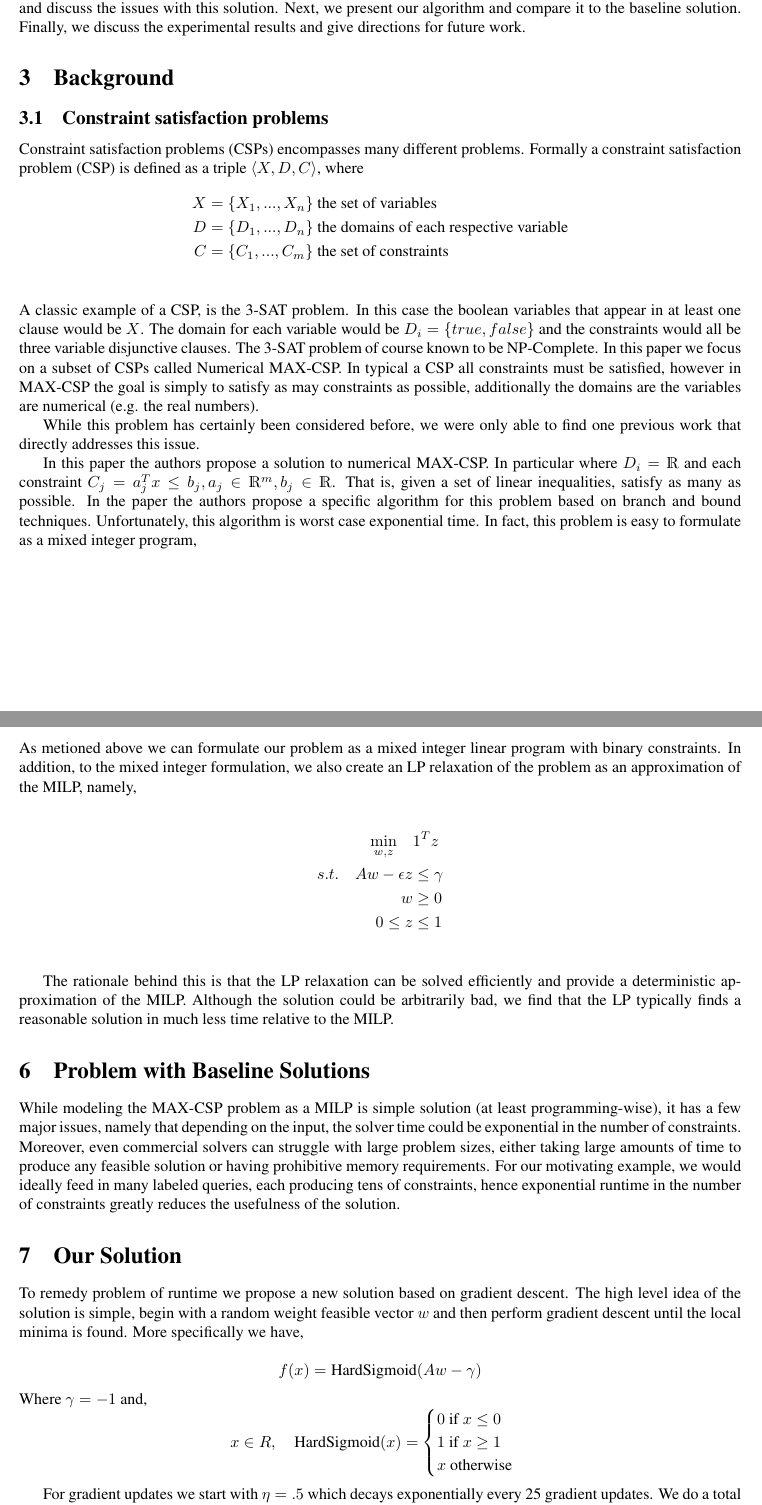
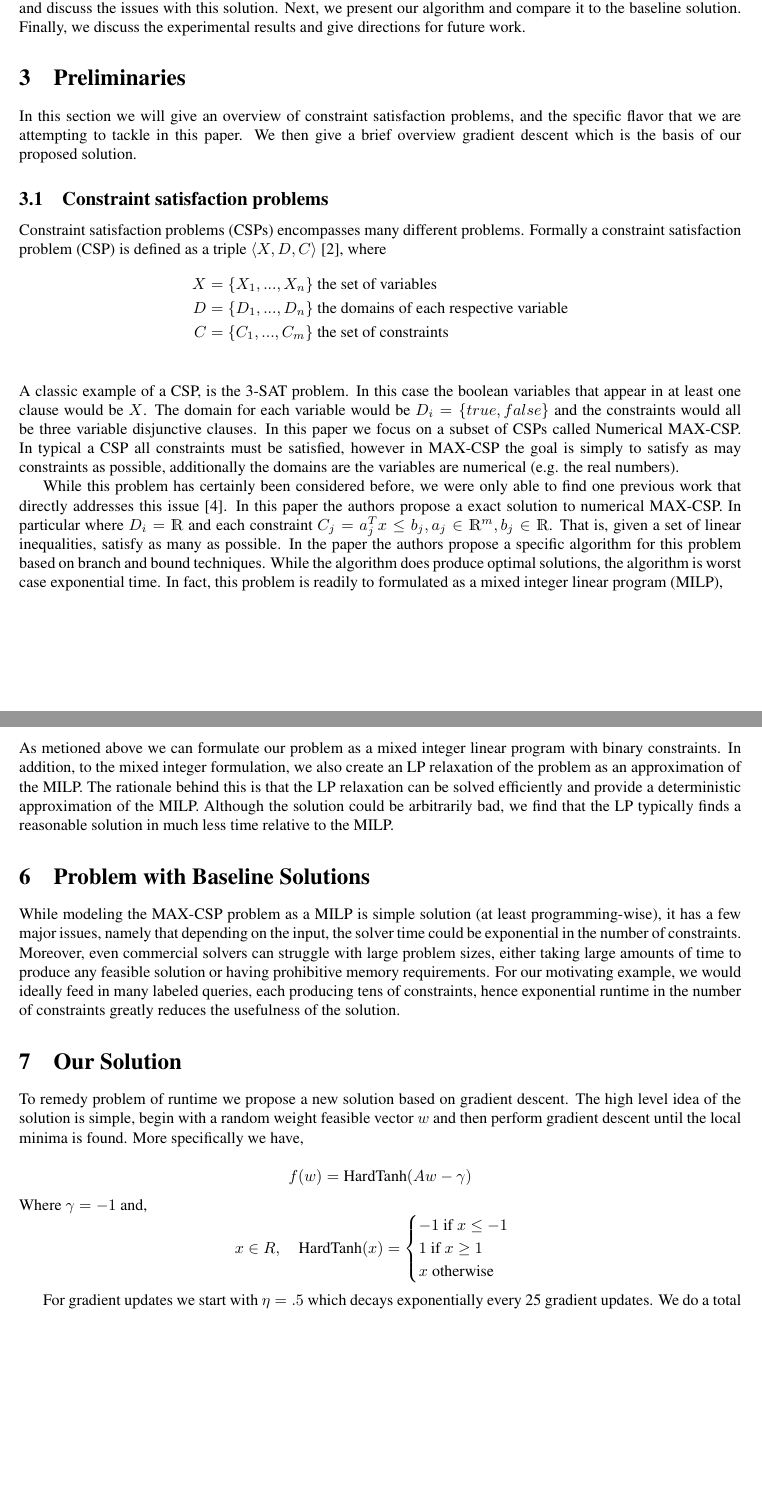
Before and after one commit to derekpaulsen/cs787, a LaTeX document (proj/paper/paper.tex): two parts of pages 1 and 3 of 4, joined at a grey line, cut so that both start at the same text, the shorter picture padded with empty space. The pictures show the PDF file proj/paper/paper.pdf that the author committed with the source.

Commit message:
save paper

```diff
--- a/proj/paper/paper.tex
+++ b/proj/paper/paper.tex
@@ -95,14 +95,16 @@ solution by modeling the problem as mixed integer linear program and discuss the
 this solution. Next, we present our algorithm and compare it to the baseline solution. Finally,
 we discuss the experimental results and give directions for future work.
 
-\section{Background}
+\section{Preliminaries}
 
+In this section we will give an overview of constraint satisfaction problems,
+and the specific flavor that we are attempting to tackle in this paper. We then
+give a brief overview gradient descent which is the basis of our proposed solution.
 
 \subsection{Constraint satisfaction problems}
 
 Constraint satisfaction problems (CSPs) encompasses many different problems. Formally a
-constraint satisfaction problem (CSP) is defined as a triple $\langle X, D, C \rangle$, where
-% XXX this is from wikipedia https://en.wikipedia.org/wiki/Constraint_satisfaction_problem
+constraint satisfaction problem (CSP) is defined as a triple $\langle X, D, C \rangle$ \cite{wiki_CSP}, where
 \begin{align*}
 	X &= \{X_1, ..., X_n\} \text{ the set of variables}\\
 	D &= \{D_1, ..., D_n\} \text{ the domains of each respective variable}\\
@@ -111,22 +113,20 @@ constraint satisfaction problem (CSP) is defined as a triple $\langle X, D, C \r
 A classic example of a CSP, is the 3-SAT problem. In this case
 the boolean variables that appear in at least one clause would be $X$. The domain for
 each variable would be $D_i = \{true, false\}$ and the constraints would all be
-three variable disjunctive clauses. The 3-SAT problem of course known to be NP-Complete.
+three variable disjunctive clauses.
 In this paper we focus on a subset of CSPs called Numerical MAX-CSP.
 In typical a CSP all constraints must be satisfied, however in MAX-CSP the goal is simply to
 satisfy as may constraints as possible, additionally the domains are the variables
 are numerical (e.g. the real numbers).
 
 While this problem has certainly been considered before, we were only able to find one previous
-work that directly addresses this issue.
-%TODO Add citation here
-
-In this paper the authors propose a solution to numerical MAX-CSP. In particular where
+work that directly addresses this issue \cite{num_max_csp_paper}.
+In this paper the authors propose a exact solution to numerical MAX-CSP. In particular where
 $D_i = \mathds{R}$ and each constraint $C_j = a_j^Tx \leq b_j, a_j \in \mathds{R}^m, b_j \in \mathds{R}$.
 That is, given a set of linear inequalities, satisfy as many as possible. In the paper the authors
-propose a specific algorithm for this problem based on branch and bound techniques. Unfortunately,
-this algorithm is worst case exponential time. In fact, this problem is easy to formulate as a mixed integer
-program,
+propose a specific algorithm for this problem based on branch and bound techniques. While the algorithm
+does produce optimal solutions, the algorithm is worst case exponential time.
+In fact, this problem is readily to formulated as a mixed integer linear program (MILP),
 
 \begin{align*}
 \min_{x,z}\quad &1^Tz\\
@@ -136,8 +136,8 @@ s.t. \quad Ax - \epsilon z &\leq b\\
 \end{align*}
 
 Where $\epsilon$ is some large number. The general problem of mixed integer linear programming is
-of course NP-Hard in general (by reduction to 0-1 integer programming which is NP-Complete). Hence
-this numerical MAX-CSP is likely not to admit an efficient solution.
+NP-Hard in general (by reduction to 0-1 integer programming which is NP-Complete \cite{karp_1972}). Hence
+numerical MAX-CSP is likely not to admit an efficient solution.
 
 \subsection{Gradient Descent}
 
@@ -235,11 +228,11 @@ idea of the solution is simple, begin with a random weight feasible vector $w$ a
 gradient descent until the local minima is found. More specifically we have,
 
 $$
-f(x) = \text{HardSigmoid}(Aw - \gamma)
+f(w) = \text{HardTanh}(Aw - \gamma)
 $$
 Where $ \gamma = -1$ and,
 $$
-x\in R, \quad \text{HardSigmoid}(x) = \begin{cases} 0 \text{ if } x \leq 0\\ 1 \text{ if } x \geq 1\\ x \text{ otherwise}\end{cases}
+x\in R, \quad \text{HardTanh}(x) = \begin{cases} -1 \text{ if } x \leq -1\\ 1 \text{ if } x \geq 1\\ x \text{ otherwise}\end{cases}
 $$
 
 For gradient updates we start with $\eta = .5$ which decays exponentially every 25 gradient updates. We do a total
```
Also changed, not shown: proj/paper/references.bib (+7 -4 lines), proj/paper/paper.bbl, proj/paper/paper.pdf, proj/paper/paper.tex (21 more changed lines), 4 other files.
